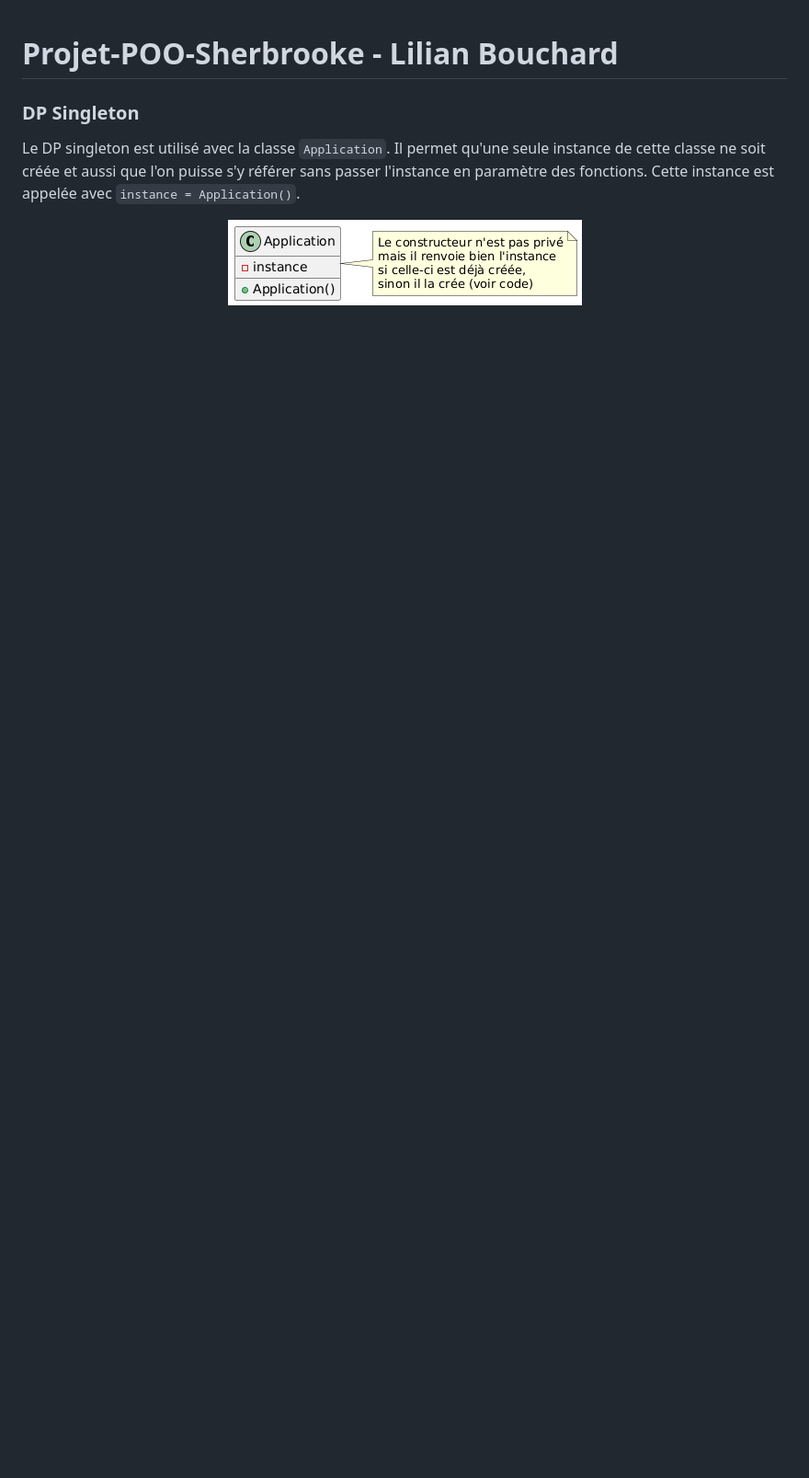
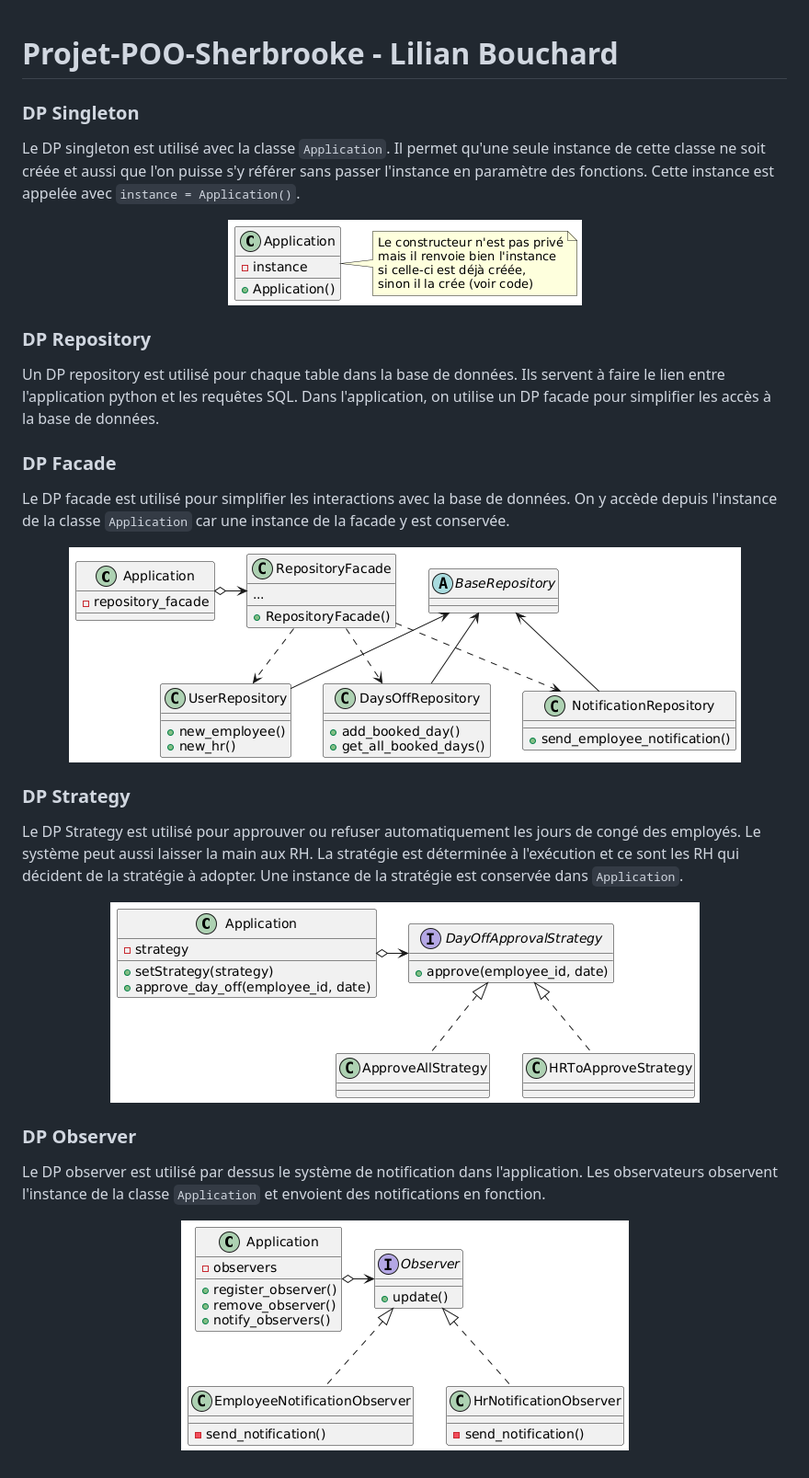
Before and after one commit to libou584/Projet-POO-Sherbrooke, a Markdown page: README.md, the part around the change printed below. Shown: that part at 92% size. GitHub-like rendering; pictures changed too: images/facade.png (added), images/observer.png (added), images/strategy.png (added); blank space fills up the shorter version.

Commit message:
documentation

```diff
--- a/README.md
+++ b/README.md
@@ -9 +9,29 @@ Le DP singleton est utilisé avec la classe ``Application``. Il permet qu'une se
 </p>
+
+### DP Repository
+
+Un DP repository est utilisé pour chaque table dans la base de données. Ils servent à faire le lien entre l'application python et les requêtes SQL. Dans l'application, on utilise un DP facade pour simplifier les accès à la base de données.
+
+### DP Facade
+
+Le DP facade est utilisé pour simplifier les interactions avec la base de données. On y accède depuis l'instance de la classe ``Application`` car une instance de la facade y est conservée.
+
+<p align="center">
+    <img src="images/facade.png" alt="Facade DP">
+</p>
+
+### DP Strategy
+
+Le DP Strategy est utilisé pour approuver ou refuser automatiquement les jours de congé des employés. Le système peut aussi laisser la main aux RH. La stratégie est déterminée à l'exécution et ce sont les RH qui décident de la stratégie à adopter. Une instance de la stratégie est conservée dans ``Application``.
+
+<p align="center">
+    <img src="images/strategy.png" alt="Strategy DP">
+</p>
+
+### DP Observer
+
+Le DP observer est utilisé par dessus le système de notification dans l'application. Les observateurs observent l'instance de la classe ``Application`` et envoient des notifications en fonction.
+
+<p align="center">
+    <img src="images/observer.png" alt="Observer DP">
+</p>
```
Also changed, not shown: other parts of README.md (+1 -1 lines), 3 other files.
